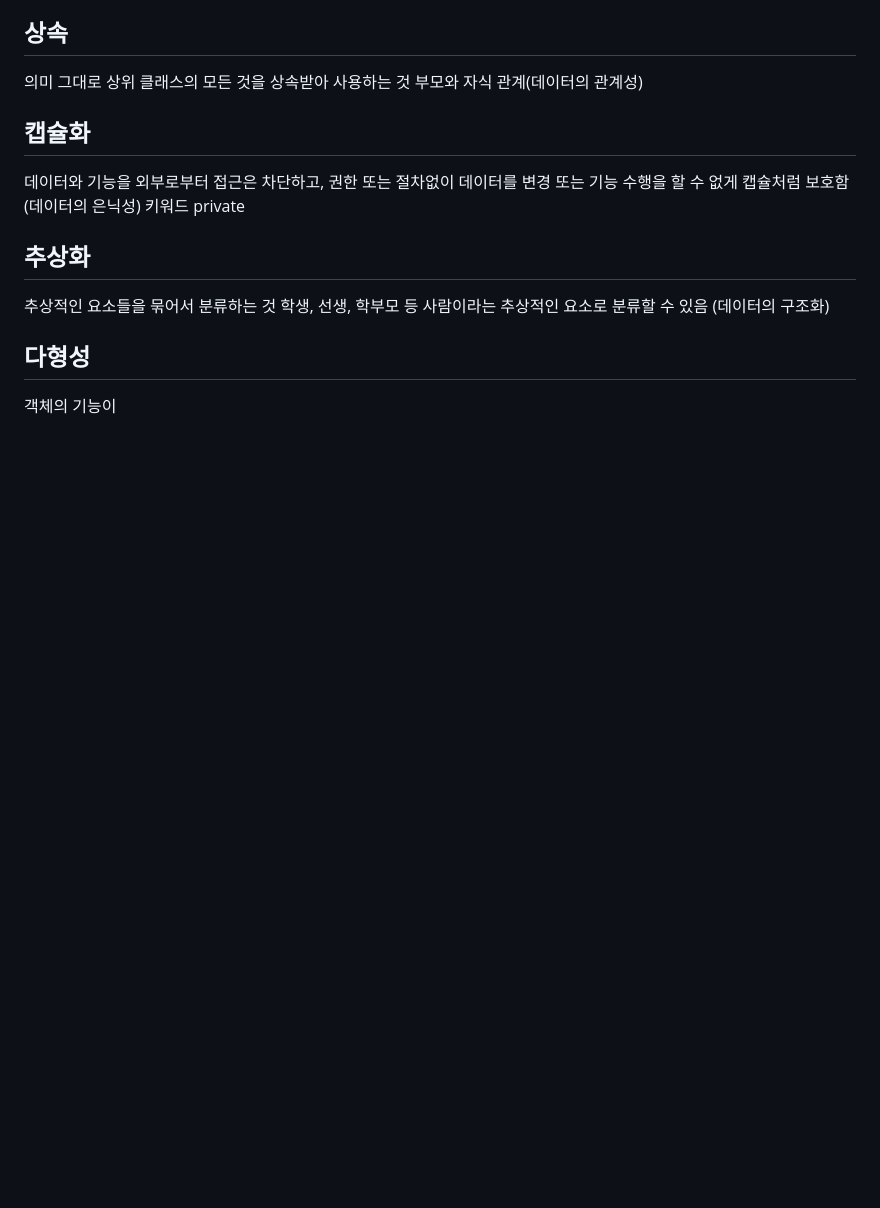
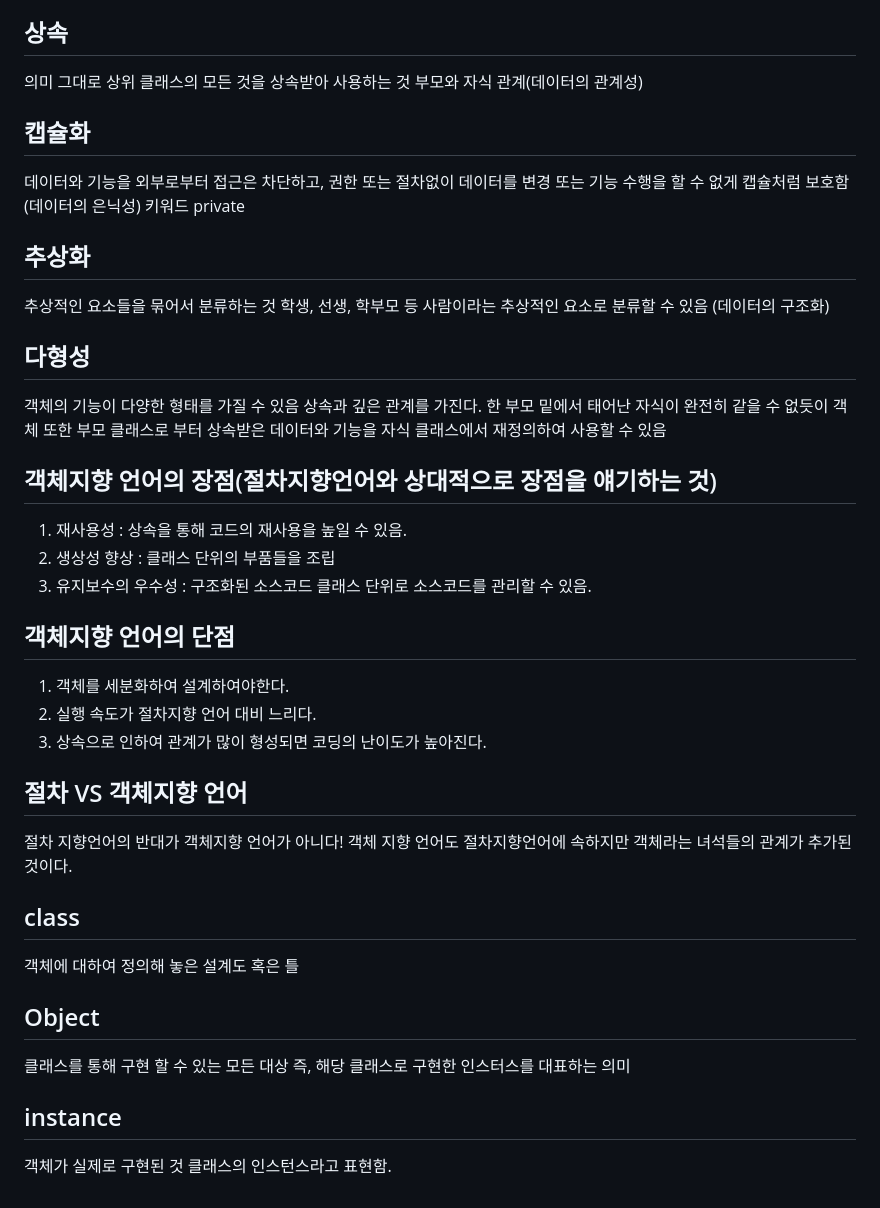
Before and after one commit to otso-dev/programming-language, a Markdown page: Java_Day_4.md, the part around the change. GitHub-like rendering; blank space fills up the shorter version.

```diff
--- a/Java_Day_4.md
+++ b/Java_Day_4.md
@@ -388,4 +388,28 @@ Object-Oriented-Programming
 (데이터의 구조화)
 
 ## 다형성
-객체의 기능이
+객체의 기능이 다양한 형태를 가질 수 있음 상속과 깊은 관계를 가진다.
+한 부모 밑에서 태어난 자식이 완전히 같을 수 없듯이 객체 또한 부모 클래스로 부터 상속받은 데이터와 기능을
+자식 클래스에서 재정의하여 사용할 수 있음
+
+## 객체지향 언어의 장점(절차지향언어와 상대적으로 장점을 얘기하는 것)
+1. 재사용성 : 상속을 통해 코드의 재사용을 높일 수 있음.
+2. 생상성 향상 : 클래스 단위의 부품들을 조립
+3. 유지보수의 우수성 : 구조화된 소스코드 클래스 단위로 소스코드를 관리할 수 있음.
+
+## 객체지향 언어의 단점
+1. 객체를 세분화하여 설계하여야한다.
+2. 실행 속도가 절차지향 언어 대비 느리다.
+3. 상속으로 인하여 관계가 많이 형성되면 코딩의 난이도가 높아진다.
+
+## 절차 VS 객체지향 언어
+절차 지향언어의 반대가 객체지향 언어가 아니다!
+객체 지향 언어도 절차지향언어에 속하지만 객체라는 녀석들의 관계가 추가된 것이다.
+
+## class
+객체에 대하여 정의해 놓은 설계도 혹은 틀
+## Object
+클래스를 통해 구현 할 수 있는 모든 대상 즉, 해당 클래스로 구현한 인스터스를 대표하는 의미
+## instance
+객체가 실제로 구현된 것
+클래스의 인스턴스라고 표현함.
```
